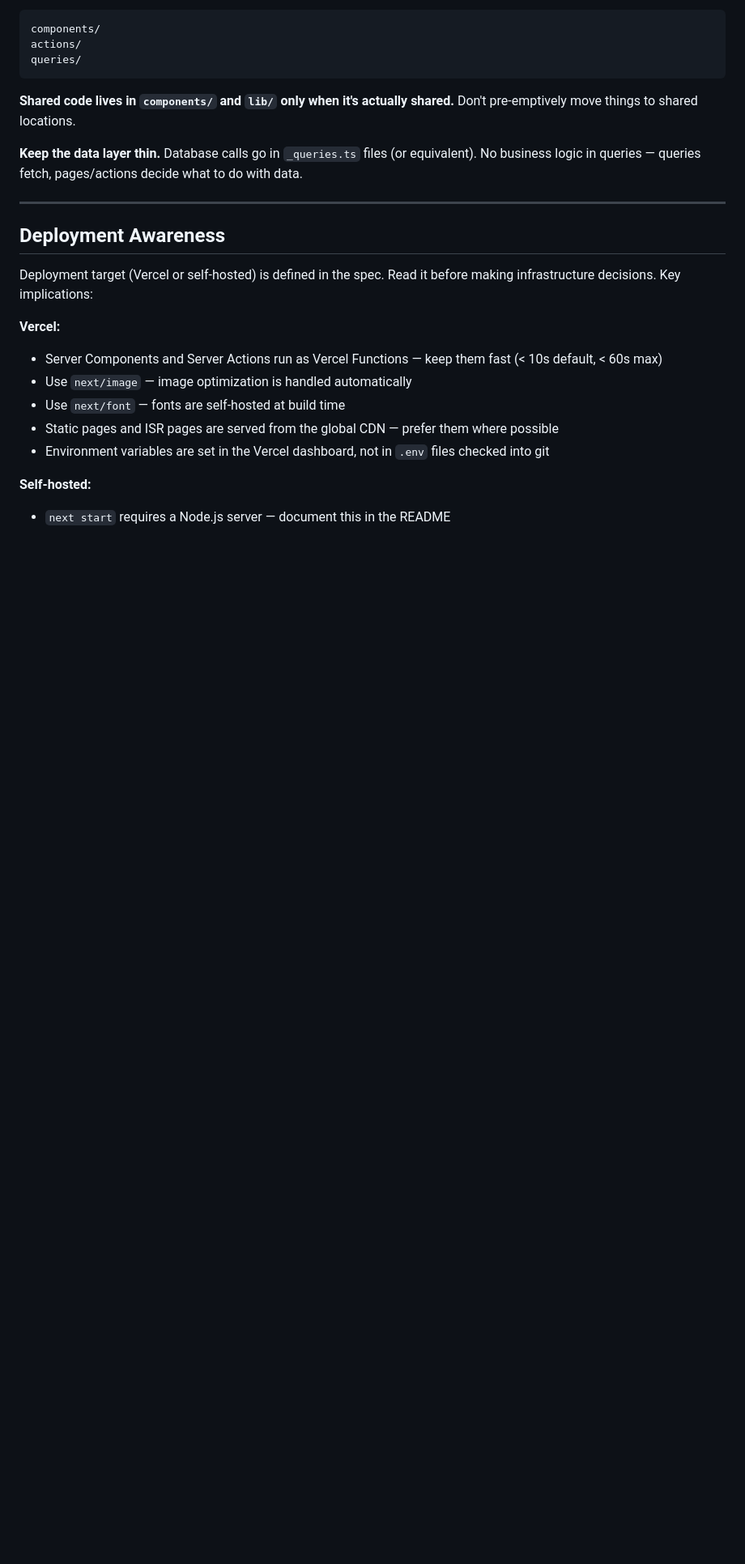
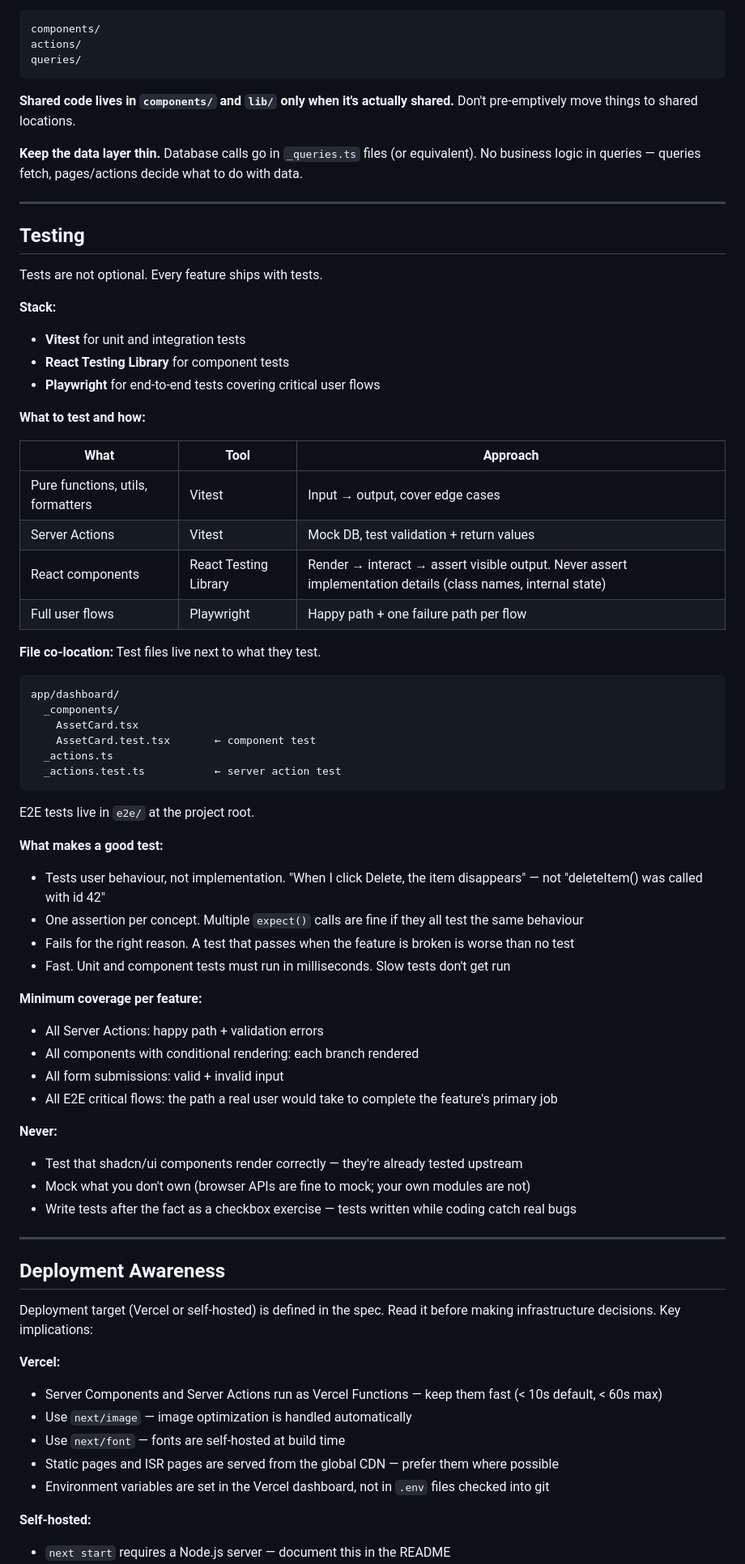
Before and after one commit to iandeherdt/spec-kit-ralph, a Markdown page: .claude/skills/frontend-developer.md, the part around the change. Shown at 81% size. Rendered like a GitHub page; blank space fills up the shorter version.

Commit message:
Add testing requirements to frontend-developer skill
Vitest + React Testing Library + Playwright. Co-located test files,
coverage expectations per feature, clear rules on what to test and how.

Co-Authored-By: Claude Sonnet 4.6 <noreply@anthropic.com>

````diff
--- a/.claude/skills/frontend-developer.md
+++ b/.claude/skills/frontend-developer.md
@@ -164,6 +164,54 @@ queries/
 
 ---
 
+## Testing
+
+Tests are not optional. Every feature ships with tests.
+
+**Stack:**
+- **Vitest** for unit and integration tests
+- **React Testing Library** for component tests
+- **Playwright** for end-to-end tests covering critical user flows
+
+**What to test and how:**
+
+| What | Tool | Approach |
+|------|------|----------|
+| Pure functions, utils, formatters | Vitest | Input → output, cover edge cases |
+| Server Actions | Vitest | Mock DB, test validation + return values |
+| React components | React Testing Library | Render → interact → assert visible output. Never assert implementation details (class names, internal state) |
+| Full user flows | Playwright | Happy path + one failure path per flow |
+
+**File co-location:** Test files live next to what they test.
+```
+app/dashboard/
+  _components/
+    AssetCard.tsx
+    AssetCard.test.tsx       ← component test
+  _actions.ts
+  _actions.test.ts           ← server action test
+```
+E2E tests live in `e2e/` at the project root.
+
+**What makes a good test:**
+- Tests user behaviour, not implementation. "When I click Delete, the item disappears" — not "deleteItem() was called with id 42"
+- One assertion per concept. Multiple `expect()` calls are fine if they all test the same behaviour
+- Fails for the right reason. A test that passes when the feature is broken is worse than no test
+- Fast. Unit and component tests must run in milliseconds. Slow tests don't get run
+
+**Minimum coverage per feature:**
+- All Server Actions: happy path + validation errors
+- All components with conditional rendering: each branch rendered
+- All form submissions: valid + invalid input
+- All E2E critical flows: the path a real user would take to complete the feature's primary job
+
+**Never:**
+- Test that shadcn/ui components render correctly — they're already tested upstream
+- Mock what you don't own (browser APIs are fine to mock; your own modules are not)
+- Write tests after the fact as a checkbox exercise — tests written while coding catch real bugs
+
+---
+
 ## Deployment Awareness
 
 Deployment target (Vercel or self-hosted) is defined in the spec. Read it before making infrastructure decisions. Key implications:
````
